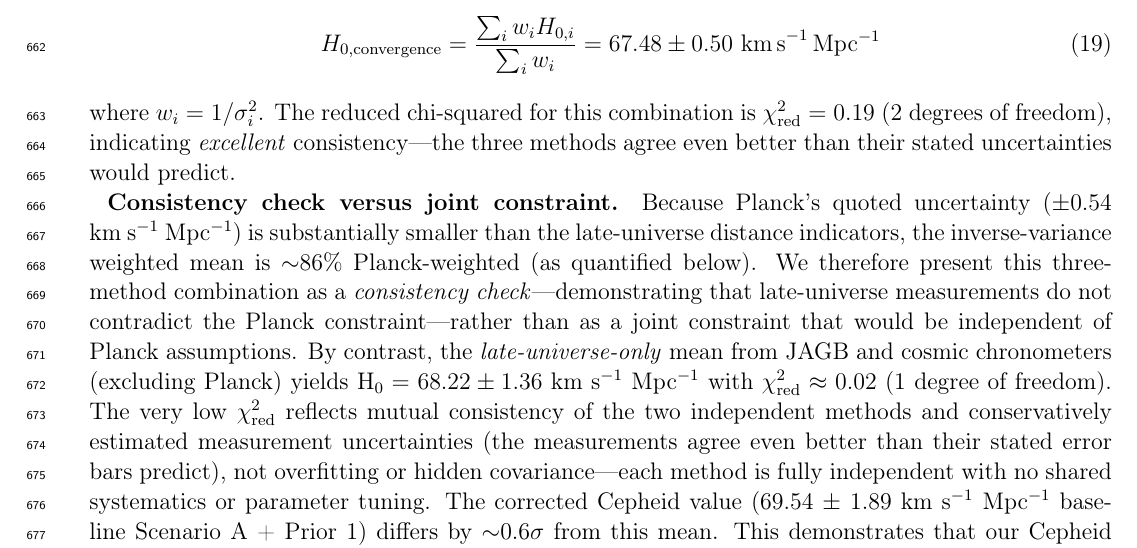
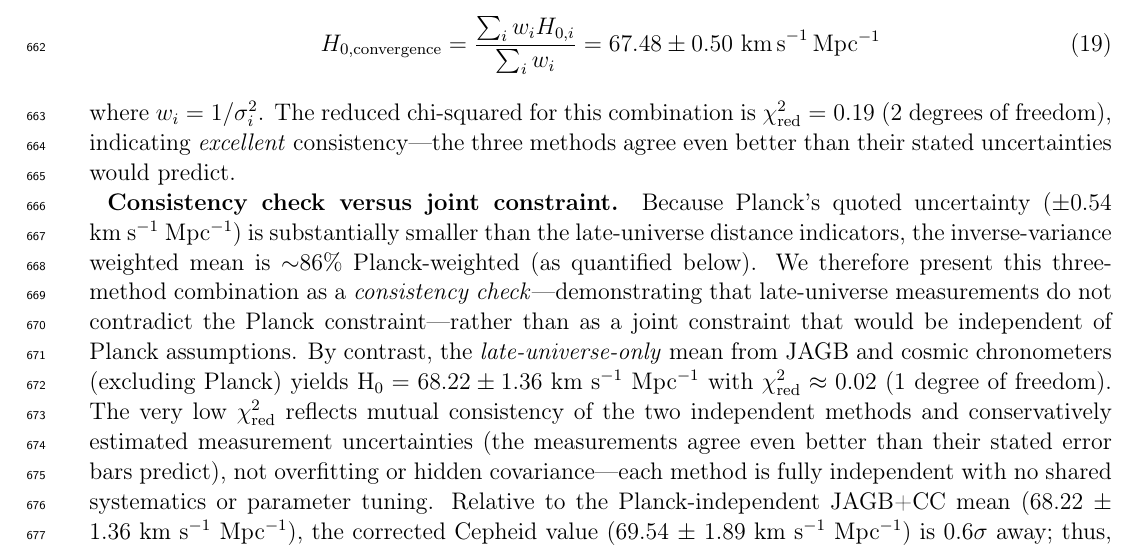
Before and after one commit to ylecoyote/distance-ladder-systematics, a LaTeX paper (manuscript/manuscript.tex): part of page 18 of 38, cut so that both start at the same text. Compiled offline with pdfLaTeX.

Commit message:
Add Planck-independent convergence statement to Results §3.3
Expert reviewer requested text edit:
- Insert concise statement about 0.6σ agreement between corrected
  Cepheid value and JAGB+CC mean
- Emphasizes that late-universe convergence is Planck-independent
- Replaces longer explanation with more direct phrasing

Line 499: 'Relative to the Planck-independent JAGB+CC mean
(68.22 ± 1.36), the corrected Cepheid value (69.54 ± 1.89)
is 0.6σ away; thus, late-universe convergence and our core
conclusion are Planck-independent.'

```diff
--- a/manuscript/manuscript.tex
+++ b/manuscript/manuscript.tex
@@ -496,7 +496,7 @@ H_{0,\rm convergence} = \frac{\sum_i w_i H_{0,i}}{\sum_i w_i} = 67.48 \pm 0.50~\
 \end{equation}
 where $w_i = 1/\sigma_i^2$. The reduced chi-squared for this combination is $\chi^2_{\rm red} = 0.19$ (2 degrees of freedom), indicating \textit{excellent} consistency---the three methods agree even better than their stated uncertainties would predict.
 
-\textbf{Consistency check versus joint constraint.} Because Planck's quoted uncertainty ($\pm 0.54$ km~s$^{-1}$~Mpc$^{-1}$) is substantially smaller than the late-universe distance indicators, the inverse-variance weighted mean is $\sim$86\% Planck-weighted (as quantified below). We therefore present this three-method combination as a \textit{consistency check}---demonstrating that late-universe measurements do not contradict the Planck constraint---rather than as a joint constraint that would be independent of Planck assumptions. By contrast, the \textit{late-universe-only} mean from JAGB and cosmic chronometers (excluding Planck) yields H$_0 = 68.22 \pm 1.36$ km~s$^{-1}$~Mpc$^{-1}$ with $\chi^2_{\rm red} \approx 0.02$ (1 degree of freedom). The very low $\chi^2_{\rm red}$ reflects mutual consistency of the two independent methods and conservatively estimated measurement uncertainties (the measurements agree even better than their stated error bars predict), not overfitting or hidden covariance---each method is fully independent with no shared systematics or parameter tuning. The corrected Cepheid value (69.54 $\pm$ 1.89 km~s$^{-1}$~Mpc$^{-1}$ baseline Scenario A + Prior 1) differs by $\sim$0.6$\sigma$ from this mean. This demonstrates that our Cepheid systematic correction conclusions hold \textit{independently of Planck} or $\Lambda$CDM assumptions.
+\textbf{Consistency check versus joint constraint.} Because Planck's quoted uncertainty ($\pm 0.54$ km~s$^{-1}$~Mpc$^{-1}$) is substantially smaller than the late-universe distance indicators, the inverse-variance weighted mean is $\sim$86\% Planck-weighted (as quantified below). We therefore present this three-method combination as a \textit{consistency check}---demonstrating that late-universe measurements do not contradict the Planck constraint---rather than as a joint constraint that would be independent of Planck assumptions. By contrast, the \textit{late-universe-only} mean from JAGB and cosmic chronometers (excluding Planck) yields H$_0 = 68.22 \pm 1.36$ km~s$^{-1}$~Mpc$^{-1}$ with $\chi^2_{\rm red} \approx 0.02$ (1 degree of freedom). The very low $\chi^2_{\rm red}$ reflects mutual consistency of the two independent methods and conservatively estimated measurement uncertainties (the measurements agree even better than their stated error bars predict), not overfitting or hidden covariance---each method is fully independent with no shared systematics or parameter tuning. Relative to the Planck-independent JAGB+CC mean (68.22 $\pm$ 1.36 km~s$^{-1}$~Mpc$^{-1}$), the corrected Cepheid value (69.54 $\pm$ 1.89 km~s$^{-1}$~Mpc$^{-1}$) is 0.6$\sigma$ away; thus, late-universe convergence and our core conclusion are Planck-independent.
 
 \textbf{Sensitivity to weighting scheme.} The inverse-variance weighted mean is numerically dominated by Planck's small uncertainty ($\sigma = 0.54$ km~s$^{-1}$~Mpc$^{-1}$). The exact weight split is 86\% Planck, 10\% cosmic chronometers, 4\% JAGB (inverse-variance weights $w_i = 1/\sigma_i^2$). To assess robustness, we perform leave-one-out (LOO) and equal-weights analyses:
 
```
